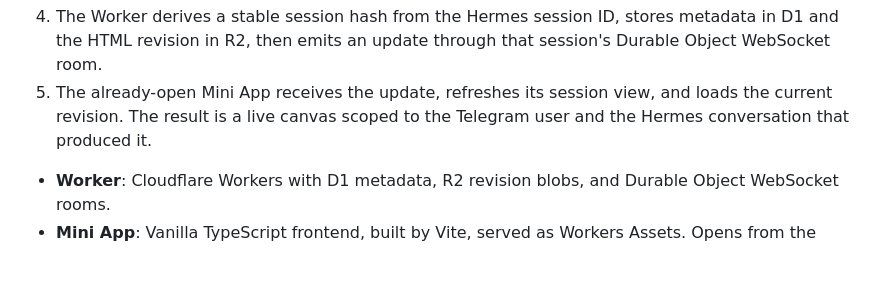
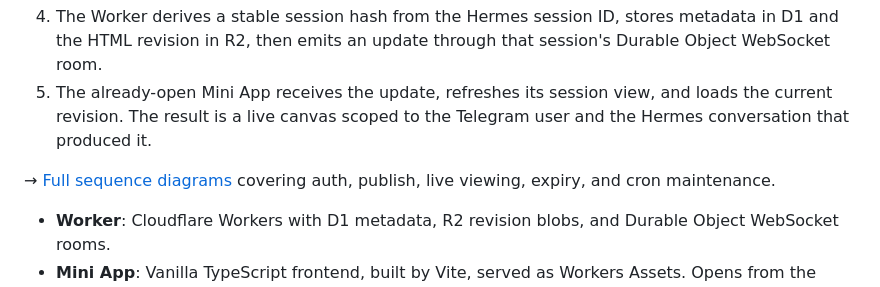
Before and after one commit to advaitbd/telegram-canvas, a Markdown page: README.md, the part around the change. Rendered like a GitHub page; blank space fills up the shorter version.

Commit message:
docs: add detailed sequence diagrams covering auth, publish, viewer, and lifecycle

```diff
--- a/README.md
+++ b/README.md
@@ -57,6 +57,8 @@ flowchart LR
    and loads the current revision. The result is a live canvas scoped to the
    Telegram user and the Hermes conversation that produced it.
 
+→ [Full sequence diagrams](docs/sequence-diagram.md) covering auth, publish, live viewing, expiry, and cron maintenance.
+
 - **Worker**: Cloudflare Workers with D1 metadata, R2 revision blobs, and Durable
   Object WebSocket rooms.
 - **Mini App**: Vanilla TypeScript frontend, built by Vite, served as Workers
```
Also changed, not shown: docs/sequence-diagram.md (added, +186 -0 lines).
